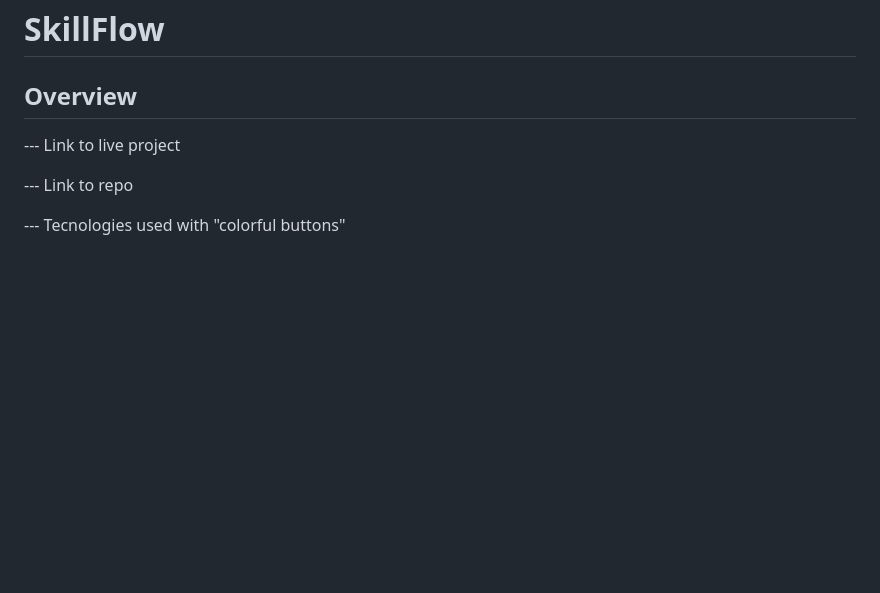
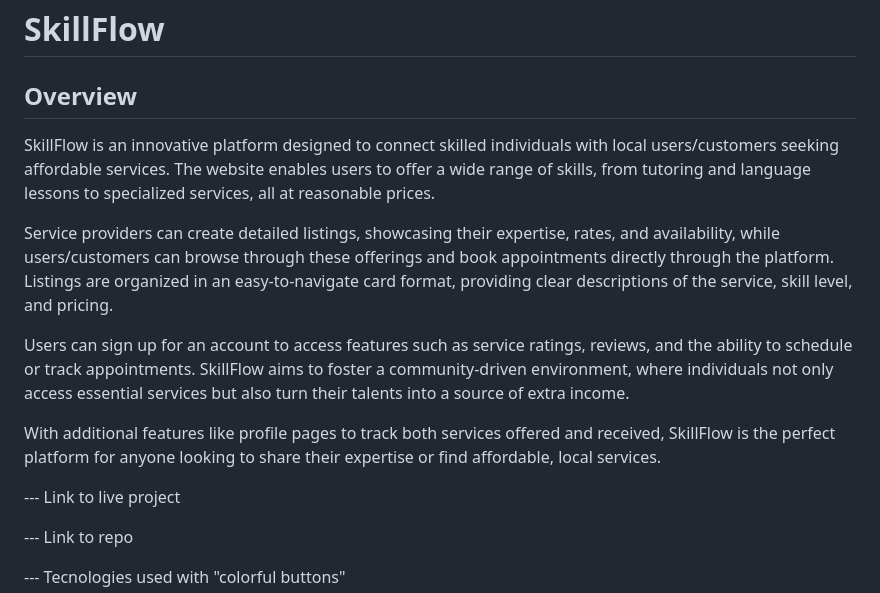
Before and after one commit to onur-CK/SkillFlow, a Markdown page: README.md, the part around the change. GitHub-like rendering; blank space fills up the shorter version.

Commit message:
Add overview to README file.

```diff
--- a/README.md
+++ b/README.md
@@ -1,6 +1,16 @@
 # SkillFlow
 
 ## Overview
+
+SkillFlow is an innovative platform designed to connect skilled individuals with local users/customers seeking affordable services. The website enables users to offer a wide range of skills, from tutoring and language lessons to specialized services, all at reasonable prices.
+
+Service providers can create detailed listings, showcasing their expertise, rates, and availability, while users/customers can browse through these offerings and book appointments directly through the platform. Listings are organized in an easy-to-navigate card format, providing clear descriptions of the service, skill level, and pricing.
+
+Users can sign up for an account to access features such as service ratings, reviews, and the ability to schedule or track appointments. SkillFlow aims to foster a community-driven environment, where individuals not only access essential services but also turn their talents into a source of extra income.
+
+With additional features like profile pages to track both services offered and received, SkillFlow is the perfect platform for anyone looking to share their expertise or find affordable, local services.
+
+
 
 --- Link to live project
 
```
